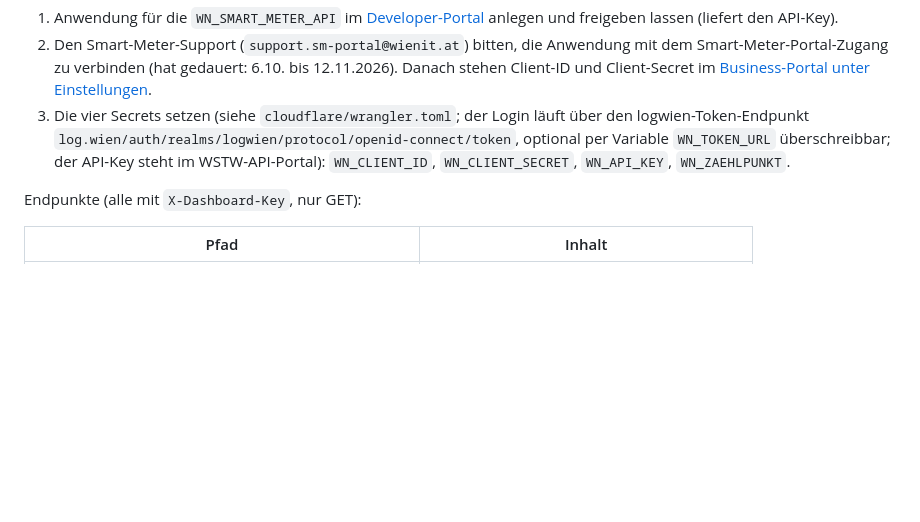
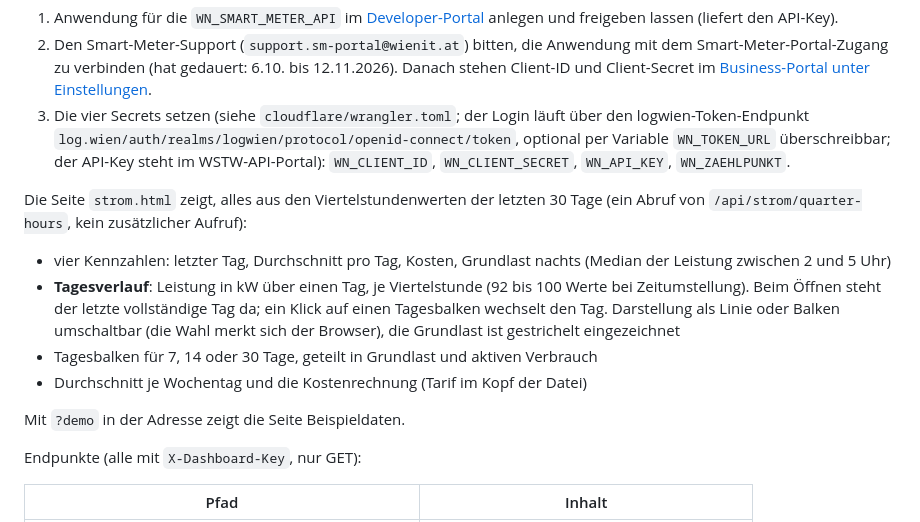
Before and after one commit to marioaininger-bot/tado-dashboard, a Markdown page: README.md, the part around the change. Drawn GitHub-style; blank space fills up the shorter version.

Commit message:
README: Anzeigen der Strom-Seite beschrieben, inkl. Tagesverlauf
Co-Authored-By: Claude Sonnet 5.5 <noreply@anthropic.com>
Claude-Session: https://claude.ai/code/session_01NtiAqCK1Rgyt66D4YPuneX

```diff
--- a/README.md
+++ b/README.md
@@ -178,6 +178,21 @@ ausgeliefert, **nutzbar sobald die vier Secrets gesetzt sind**. Die Seite
    Variable `WN_TOKEN_URL` überschreibbar; der API-Key steht im WSTW-API-Portal):
    `WN_CLIENT_ID`, `WN_CLIENT_SECRET`, `WN_API_KEY`, `WN_ZAEHLPUNKT`.
 
+Die Seite `strom.html` zeigt, alles aus den Viertelstundenwerten der letzten
+30 Tage (ein Abruf von `/api/strom/quarter-hours`, kein zusätzlicher Aufruf):
+
+- vier Kennzahlen: letzter Tag, Durchschnitt pro Tag, Kosten, Grundlast nachts
+  (Median der Leistung zwischen 2 und 5 Uhr)
+- **Tagesverlauf**: Leistung in kW über einen Tag, je Viertelstunde (92 bis 100
+  Werte bei Zeitumstellung). Beim Öffnen steht der letzte vollständige Tag
+  da; ein Klick auf einen Tagesbalken wechselt den Tag. Darstellung als Linie
+  oder Balken umschaltbar (die Wahl merkt sich der Browser), die Grundlast ist
+  gestrichelt eingezeichnet
+- Tagesbalken für 7, 14 oder 30 Tage, geteilt in Grundlast und aktiven Verbrauch
+- Durchschnitt je Wochentag und die Kostenrechnung (Tarif im Kopf der Datei)
+
+Mit `?demo` in der Adresse zeigt die Seite Beispieldaten.
+
 Endpunkte (alle mit `X-Dashboard-Key`, nur GET):
 
 | Pfad | Inhalt |
```
